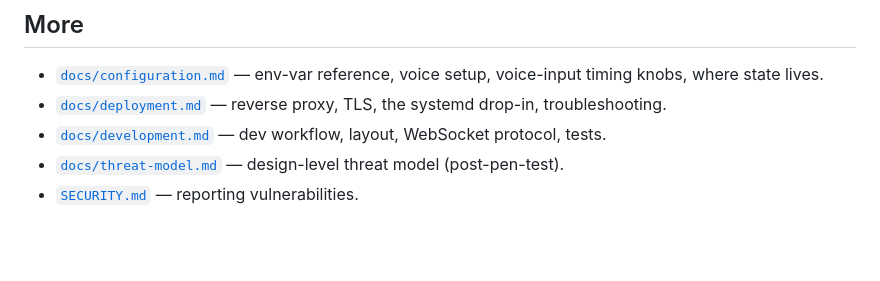
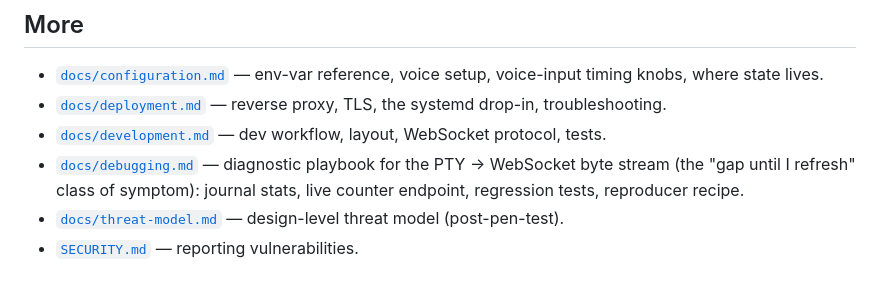
Before and after one commit to JameZUK/ccpipe, a Markdown page: README.md, the part around the change. Drawn GitHub-style; blank space fills up the shorter version.

```diff
--- a/README.md
+++ b/README.md
@@ -201,6 +201,10 @@ proxy host.
   systemd drop-in, troubleshooting.
 - [`docs/development.md`](docs/development.md) — dev workflow, layout,
   WebSocket protocol, tests.
+- [`docs/debugging.md`](docs/debugging.md) — diagnostic playbook for
+  the PTY → WebSocket byte stream (the "gap until I refresh" class
+  of symptom): journal stats, live counter endpoint, regression
+  tests, reproducer recipe.
 - [`docs/threat-model.md`](docs/threat-model.md) — design-level threat
   model (post-pen-test).
 - [`SECURITY.md`](SECURITY.md) — reporting vulnerabilities.
```
Also changed, not shown: docs/debugging.md (added, +244 -0 lines), docs/development.md (+23 -0 lines).
